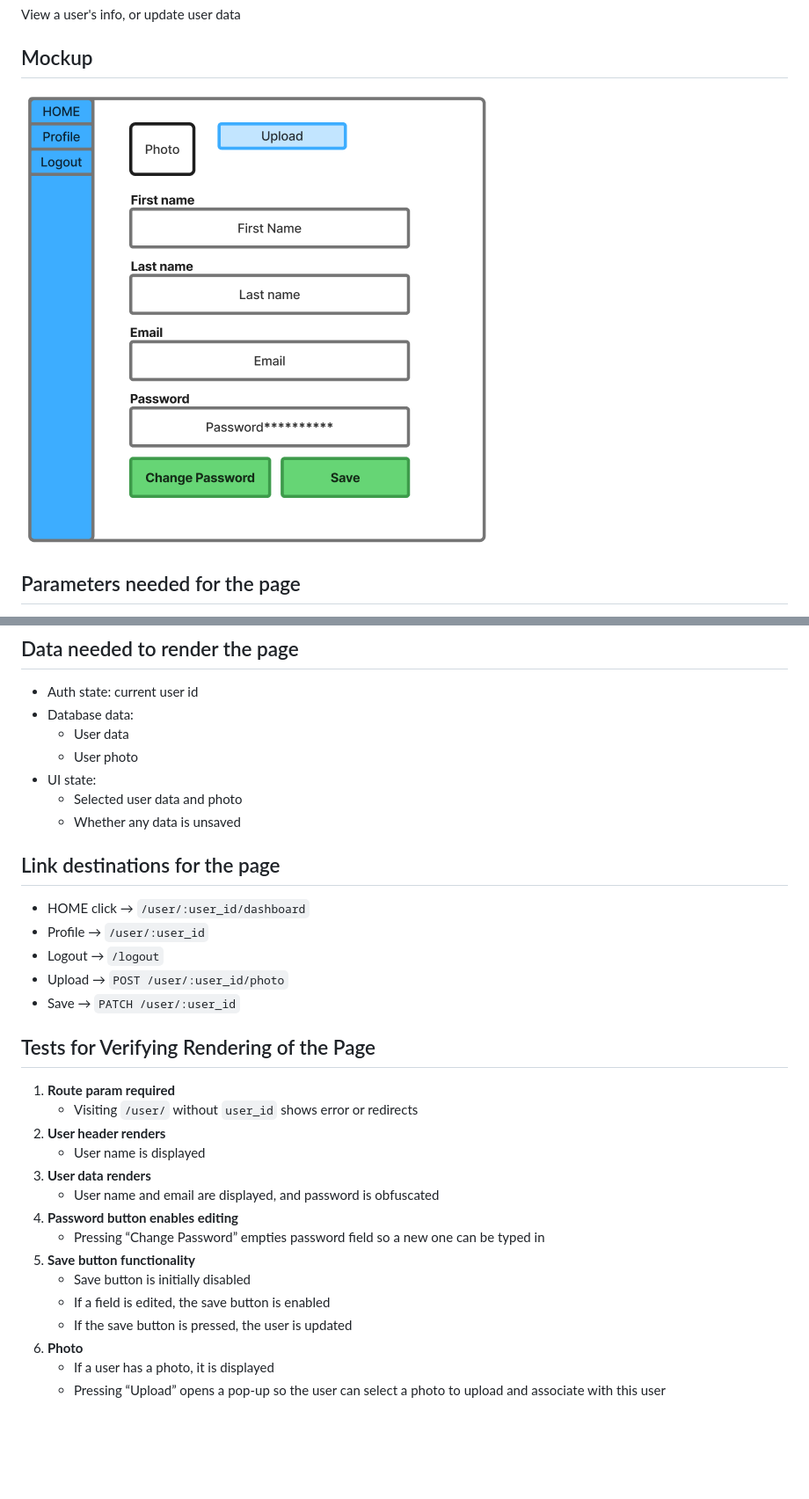
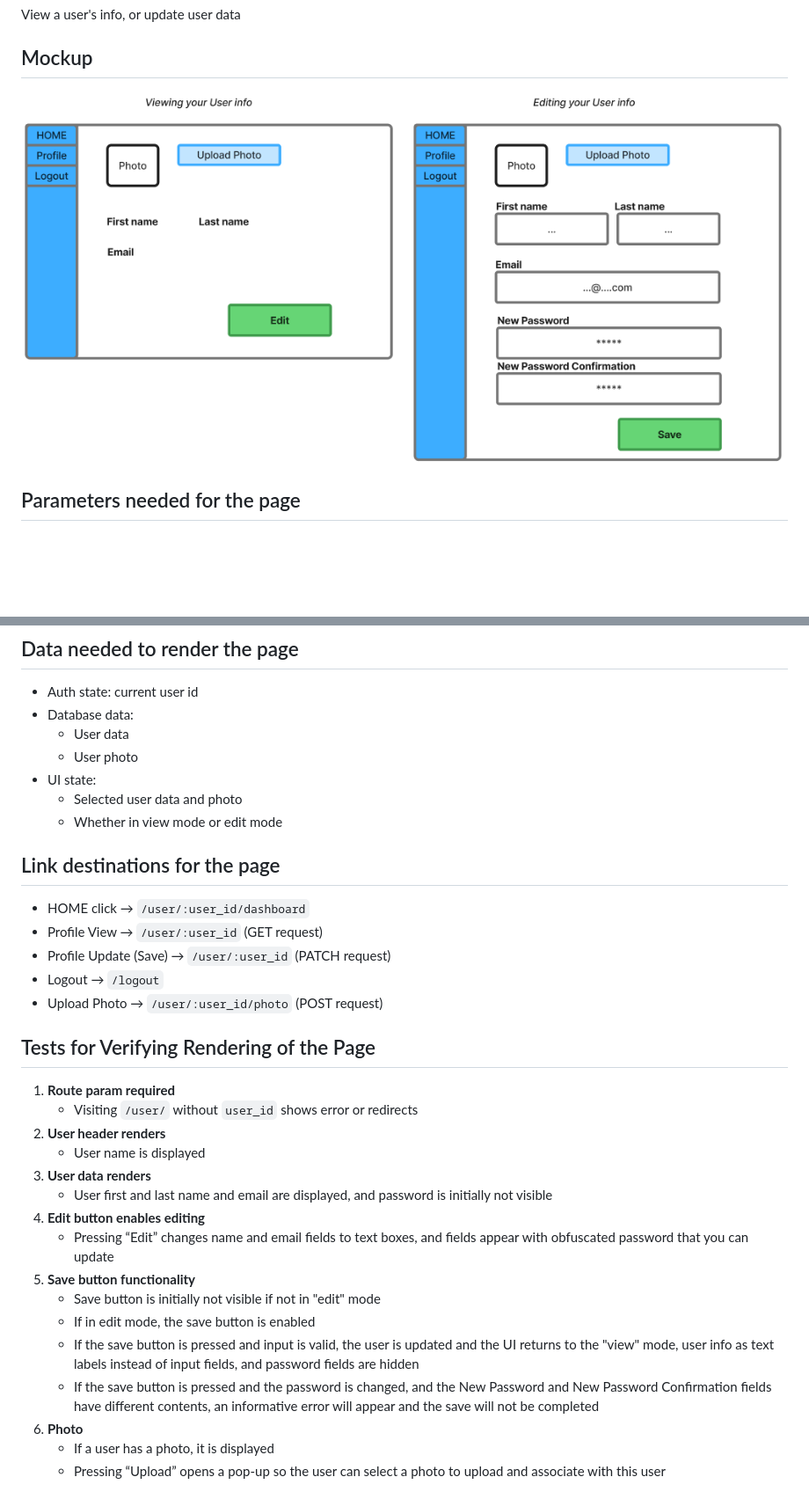
Before and after one commit to nabl2290/cspb-3308-team-5-project, a Markdown page: PAGE_TESTING.md, 2 parts joined by grey strips. Shown: that part at 88% size. Rendered like a GitHub page; pictures changed too: mockups/user_profile.png; blank space fills up the shorter version.

Commit message:
distinguishing viewing and editing a user profile

```diff
--- a/PAGE_TESTING.md
+++ b/PAGE_TESTING.md
@@ -201,14 +201,14 @@ View a user's info, or update user data
   - User photo
 - UI state:
   - Selected user data and photo
-  - Whether any data is unsaved
+  - Whether in view mode or edit mode
 
 ## Link destinations for the page
 - HOME click → `/user/:user_id/dashboard`
-- Profile → `/user/:user_id`
+- Profile View → `/user/:user_id` (GET request)
+- Profile Update (Save) → `/user/:user_id` (PATCH request)
 - Logout → `/logout`
-- Upload → `POST /user/:user_id/photo`
-- Save → `PATCH /user/:user_id`
+- Upload Photo → `/user/:user_id/photo` (POST request)
 
 ## Tests for Verifying Rendering of the Page
 1. **Route param required**
@@ -216,13 +216,14 @@ View a user's info, or update user data
 2. **User header renders**
    - User name is displayed
 3. **User data renders**
-   - User name and email are displayed, and password is obfuscated
-4. **Password button enables editing**
-   - Pressing “Change Password” empties password field so a new one can be typed in
+   - User first and last name and email are displayed, and password is initially not visible
+4. **Edit button enables editing**
+   - Pressing “Edit” changes name and email fields to text boxes, and fields appear with obfuscated password that you can update
 5. **Save button functionality**
-   - Save button is initially disabled
-   - If a field is edited, the save button is enabled
-   - If the save button is pressed, the user is updated
+   - Save button is initially not visible if not in "edit" mode
+   - If in edit mode, the save button is enabled
+   - If the save button is pressed and input is valid, the user is updated and the UI returns to the "view" mode, user info as text labels instead of input fields, and password fields are hidden
+   - If the save button is pressed and the password is changed, and the New Password and New Password Confirmation fields have different contents, an informative error will appear and the save will not be completed
 6. **Photo**
    - If a user has a photo, it is displayed
    - Pressing “Upload” opens a pop-up so the user can select a photo to upload and associate with this user
```
